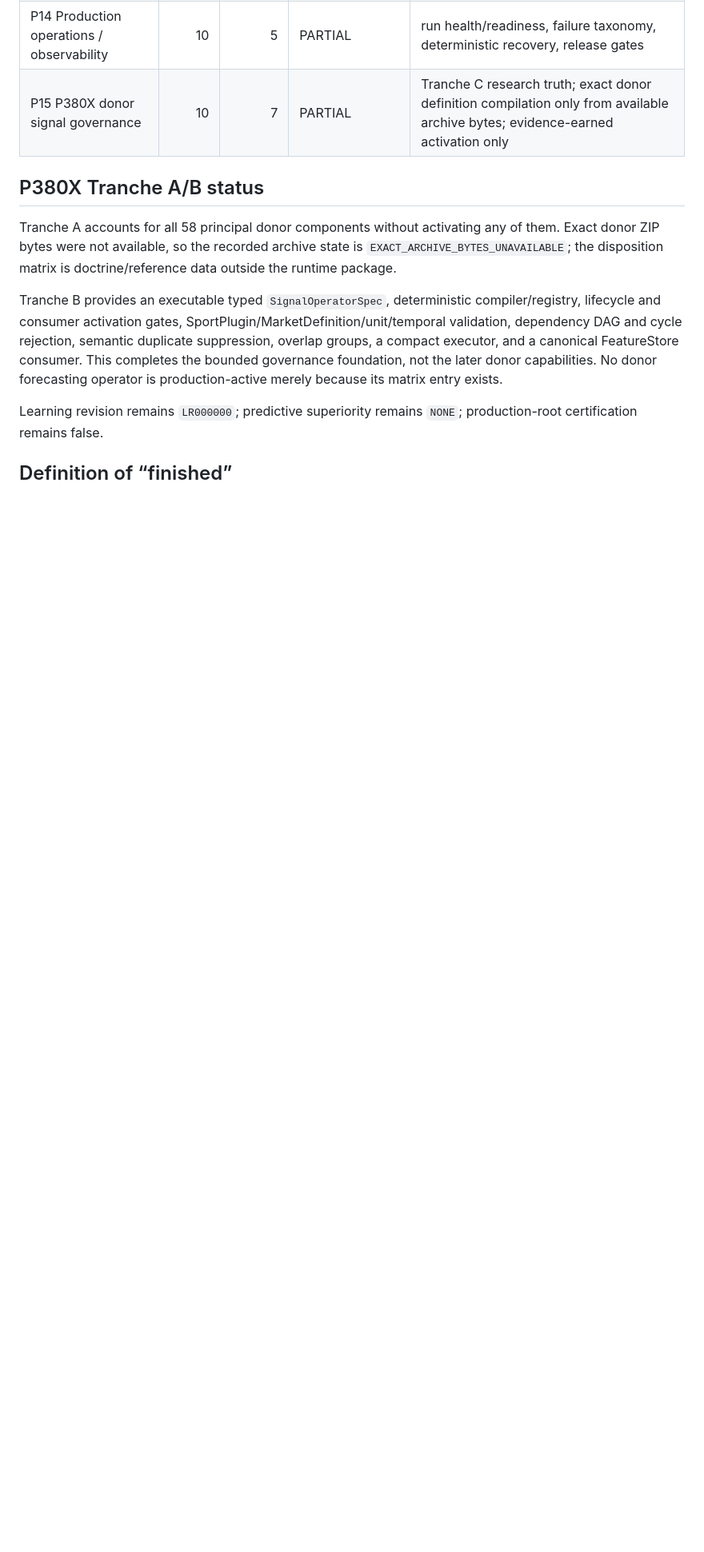
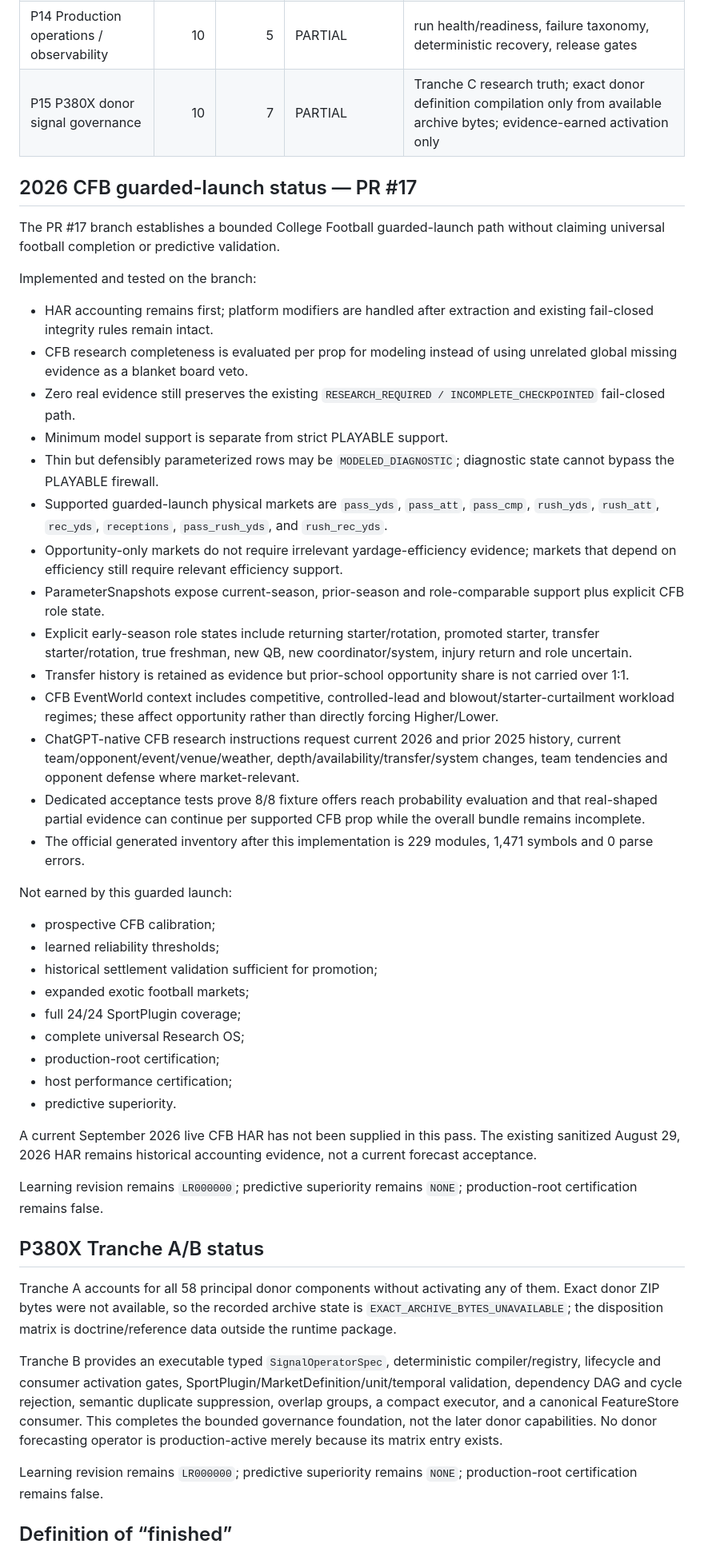
Before and after one commit to williamcgreenwood/DCM, a Markdown page: docs/PROGRAM_STATUS.md, the part around one of its changes. Shown at 80% size. Drawn GitHub-style; blank space fills up the shorter version.

Commit message:
Document CFB guarded-launch program status

```diff
--- a/docs/PROGRAM_STATUS.md
+++ b/docs/PROGRAM_STATUS.md
@@ -33,6 +35,43 @@ This file is the human dashboard. It must be updated on every coding pass togeth
 | P13 Performance / search / token optimization | 10 | 6 | PARTIAL | measured CPU/RSS/token certification; host-performance remains uncertified |
 | P14 Production operations / observability | 10 | 5 | PARTIAL | run health/readiness, failure taxonomy, deterministic recovery, release gates |
 | P15 P380X donor signal governance | 10 | 7 | PARTIAL | Tranche C research truth; exact donor definition compilation only from available archive bytes; evidence-earned activation only |
+
+## 2026 CFB guarded-launch status — PR #17
+
+The PR #17 branch establishes a bounded College Football guarded-launch path without claiming universal football completion or predictive validation.
+
+Implemented and tested on the branch:
+
+- HAR accounting remains first; platform modifiers are handled after extraction and existing fail-closed integrity rules remain intact.
+- CFB research completeness is evaluated per prop for modeling instead of using unrelated global missing evidence as a blanket board veto.
+- Zero real evidence still preserves the existing `RESEARCH_REQUIRED / INCOMPLETE_CHECKPOINTED` fail-closed path.
+- Minimum model support is separate from strict PLAYABLE support.
+- Thin but defensibly parameterized rows may be `MODELED_DIAGNOSTIC`; diagnostic state cannot bypass the PLAYABLE firewall.
+- Supported guarded-launch physical markets are `pass_yds`, `pass_att`, `pass_cmp`, `rush_yds`, `rush_att`, `rec_yds`, `receptions`, `pass_rush_yds`, and `rush_rec_yds`.
+- Opportunity-only markets do not require irrelevant yardage-efficiency evidence; markets that depend on efficiency still require relevant efficiency support.
+- ParameterSnapshots expose current-season, prior-season and role-comparable support plus explicit CFB role state.
+- Explicit early-season role states include returning starter/rotation, promoted starter, transfer starter/rotation, true freshman, new QB, new coordinator/system, injury return and role uncertain.
+- Transfer history is retained as evidence but prior-school opportunity share is not carried over 1:1.
+- CFB EventWorld context includes competitive, controlled-lead and blowout/starter-curtailment workload regimes; these affect opportunity rather than directly forcing Higher/Lower.
+- ChatGPT-native CFB research instructions request current 2026 and prior 2025 history, current team/opponent/event/venue/weather, depth/availability/transfer/system changes, team tendencies and opponent defense where market-relevant.
+- Dedicated acceptance tests prove 8/8 fixture offers reach probability evaluation and that real-shaped partial evidence can continue per supported CFB prop while the overall bundle remains incomplete.
+- The official generated inventory after this implementation is 229 modules, 1,471 symbols and 0 parse errors.
+
+Not earned by this guarded launch:
+
+- prospective CFB calibration;
+- learned reliability thresholds;
+- historical settlement validation sufficient for promotion;
+- expanded exotic football markets;
+- full 24/24 SportPlugin coverage;
+- complete universal Research OS;
+- production-root certification;
+- host performance certification;
+- predictive superiority.
+
+A current September 2026 live CFB HAR has not been supplied in this pass. The existing sanitized August 29, 2026 HAR remains historical accounting evidence, not a current forecast acceptance.
+
+Learning revision remains `LR000000`; predictive superiority remains `NONE`; production-root certification remains false.
 
 ## P380X Tranche A/B status
 
```
Also changed, not shown: other parts of docs/PROGRAM_STATUS.md (+13 -10 lines).
